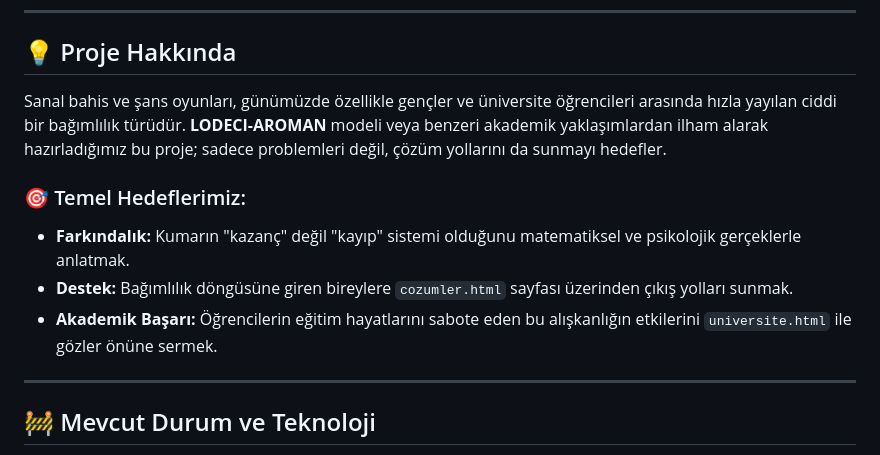
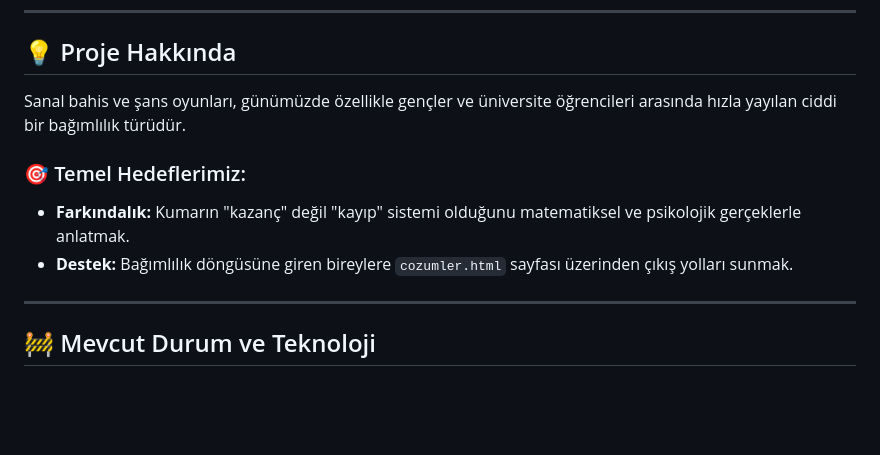
Before and after one commit to yunusayyldz/Web_proje_akincilar, a Markdown page: README.md, the part around the change printed below. Rendered like a GitHub page; blank space fills up the shorter version.

```diff
--- a/README.md
+++ b/README.md
@@ -30,12 +30,11 @@ w3schools --> html arka plan kod örnekleri
 
 ## 💡 Proje Hakkında
 
-Sanal bahis ve şans oyunları, günümüzde özellikle gençler ve üniversite öğrencileri arasında hızla yayılan ciddi bir bağımlılık türüdür. **LODECI-AROMAN** modeli veya benzeri akademik yaklaşımlardan ilham alarak hazırladığımız bu proje; sadece problemleri değil, çözüm yollarını da sunmayı hedefler.
+Sanal bahis ve şans oyunları, günümüzde özellikle gençler ve üniversite öğrencileri arasında hızla yayılan ciddi bir bağımlılık türüdür.
 
 ### 🎯 Temel Hedeflerimiz:
 * **Farkındalık:** Kumarın "kazanç" değil "kayıp" sistemi olduğunu matematiksel ve psikolojik gerçeklerle anlatmak.
 * **Destek:** Bağımlılık döngüsüne giren bireylere `cozumler.html` sayfası üzerinden çıkış yolları sunmak.
-* **Akademik Başarı:** Öğrencilerin eğitim hayatlarını sabote eden bu alışkanlığın etkilerini `universite.html` ile gözler önüne sermek.
 
 ---
 
```
Also changed, not shown: other parts of README.md (+9 -9 lines).
